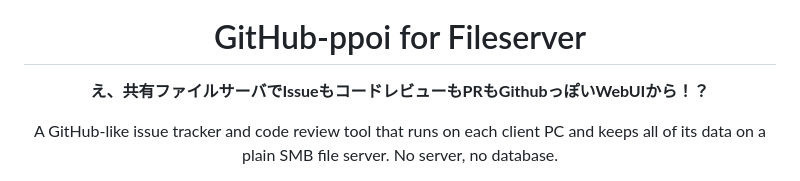
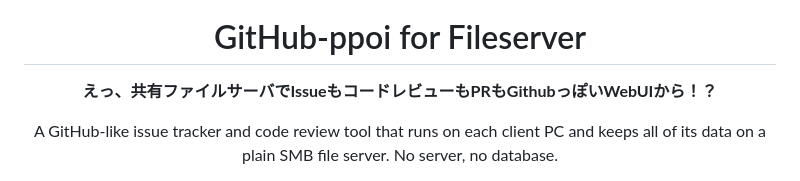
Before and after one commit to rynex4581/github-ppoi-for-fileserver, a Markdown page: README.md, the part around the change. Drawn GitHub-style.

```diff
--- a/README.md
+++ b/README.md
@@ -4,7 +4,7 @@
 
 <h1 align="center">GitHub-ppoi for Fileserver</h1>
 
-<p align="center"><strong>え、共有ファイルサーバでIssueもコードレビューもPRもGithubっぽいWebUIから！？</strong></p>
+<p align="center"><strong>えっ、共有ファイルサーバでIssueもコードレビューもPRもGithubっぽいWebUIから！？</strong></p>
 
 <p align="center">A GitHub-like issue tracker and code review tool that runs on each client PC and keeps all of its data on a plain SMB file server. No server, no database.</p>
 
```
